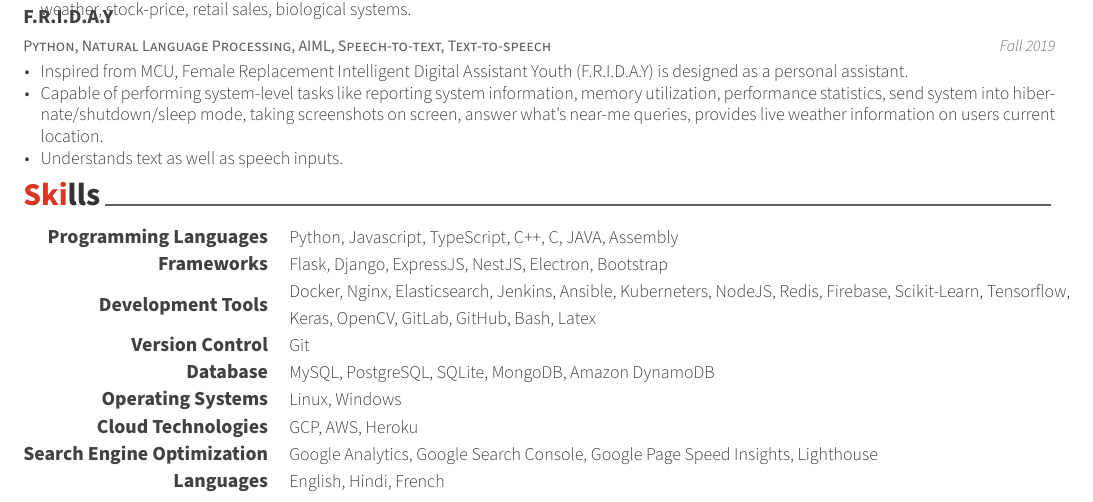
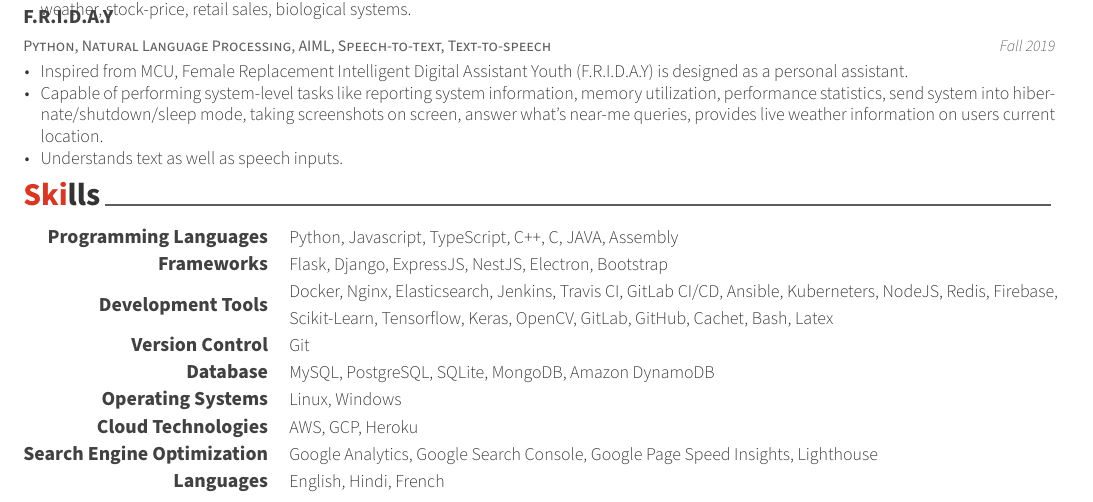
Before and after one commit to adisakshya/cv, a LaTeX CV (src/cv.tex, which reads src/cv/skills.tex): part of page 2 of 2, cut so that both start at the same text. Compiled offline with XeLaTeX.

Commit message:
updated skills

```diff
--- a/src/cv/skills.tex
+++ b/src/cv/skills.tex
@@ -22,7 +22,7 @@
 %---------------------------------------------------------
   \cvskill
     {Development Tools} % Category
-    {Docker, Nginx, Elasticsearch, Jenkins, Ansible, Kuberneters, NodeJS, Redis, Firebase, Scikit-Learn, Tensorflow, Keras, OpenCV, GitLab, GitHub, Bash, Latex} % Skills
+    {Docker, Nginx, Elasticsearch, Jenkins, Travis CI, GitLab CI/CD, Ansible, Kuberneters, NodeJS, Redis, Firebase, Scikit-Learn, Tensorflow, Keras, OpenCV, GitLab, GitHub, Cachet, Bash, Latex} % Skills
 
 %---------------------------------------------------------
   \cvskill
@@ -42,7 +42,7 @@
 %---------------------------------------------------------
   \cvskill
     {Cloud Technologies} % Category
-    {GCP, AWS, Heroku} % Skills
+    {AWS, GCP, Heroku} % Skills
 
 %---------------------------------------------------------
   \cvskill
```
